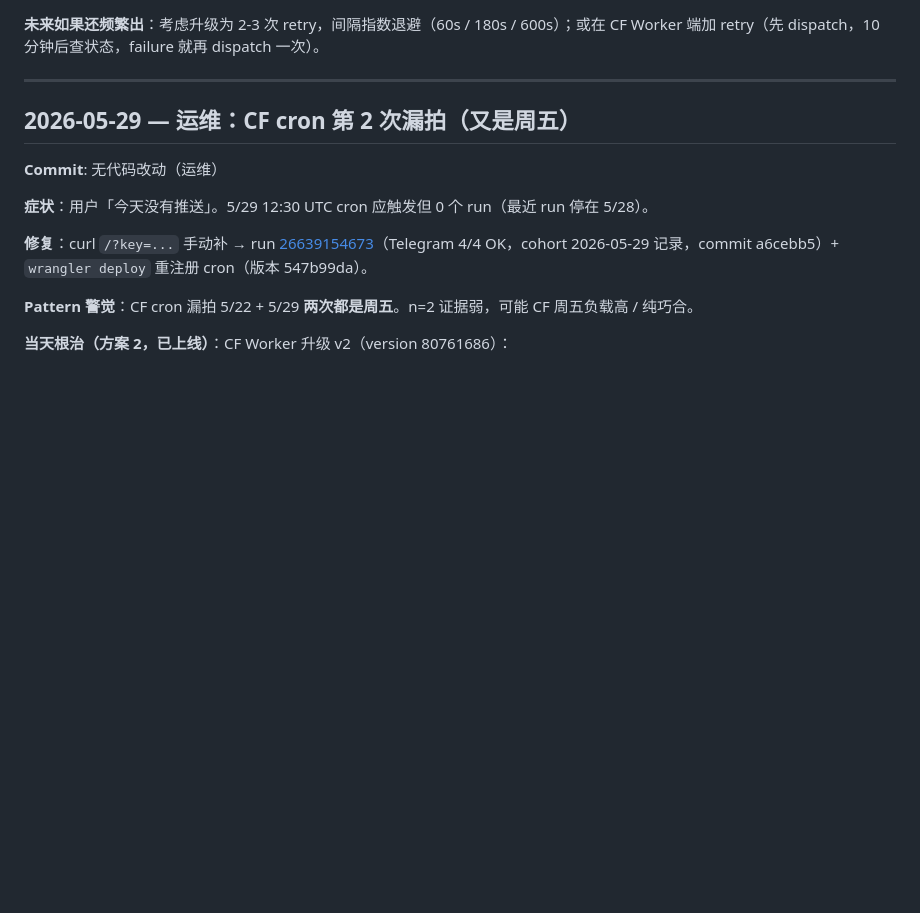
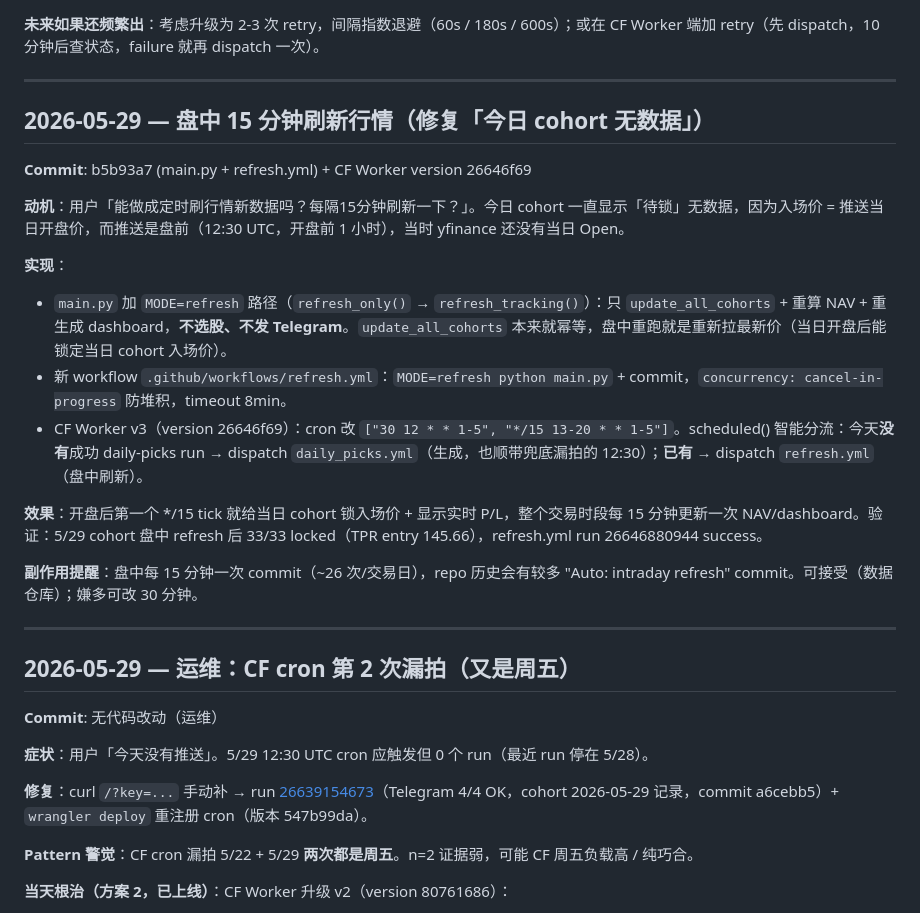
Before and after one commit to libai76853-cmyk/us-stock-morning-10picks, a Markdown page: daily.MD, the part around the change. Rendered like a GitHub page; blank space fills up the shorter version.

Commit message:
daily.MD: log intraday 15-min refresh feature
Co-Authored-By: Claude Opus 4.7 (1M context) <noreply@anthropic.com>

```diff
--- a/daily.MD
+++ b/daily.MD
@@ -132,6 +132,23 @@ fatal: unable to access '...': The requested URL returned error: 403
 - 正常路径无开销：if 条件挂着，attempt 2 不会跑
 
 **未来如果还频繁出**：考虑升级为 2-3 次 retry，间隔指数退避（60s / 180s / 600s）；或在 CF Worker 端加 retry（先 dispatch，10 分钟后查状态，failure 就再 dispatch 一次）。
+
+---
+
+## 2026-05-29 — 盘中 15 分钟刷新行情（修复「今日 cohort 无数据」）
+
+**Commit**: b5b93a7 (main.py + refresh.yml) + CF Worker version 26646f69
+
+**动机**：用户「能做成定时刷行情新数据吗？每隔15分钟刷新一下？」。今日 cohort 一直显示「待锁」无数据，因为入场价 = 推送当日开盘价，而推送是盘前（12:30 UTC，开盘前 1 小时），当时 yfinance 还没有当日 Open。
+
+**实现**：
+- `main.py` 加 `MODE=refresh` 路径（`refresh_only()` → `refresh_tracking()`）：只 `update_all_cohorts` + 重算 NAV + 重生成 dashboard，**不选股、不发 Telegram**。`update_all_cohorts` 本来就幂等，盘中重跑就是重新拉最新价（当日开盘后能锁定当日 cohort 入场价）。
+- 新 workflow `.github/workflows/refresh.yml`：`MODE=refresh python main.py` + commit，`concurrency: cancel-in-progress` 防堆积，timeout 8min。
+- CF Worker v3（version 26646f69）：cron 改 `["30 12 * * 1-5", "*/15 13-20 * * 1-5"]`。scheduled() 智能分流：今天**没有**成功 daily-picks run → dispatch `daily_picks.yml`（生成，也顺带兜底漏拍的 12:30）；**已有** → dispatch `refresh.yml`（盘中刷新）。
+
+**效果**：开盘后第一个 */15 tick 就给当日 cohort 锁入场价 + 显示实时 P/L，整个交易时段每 15 分钟更新一次 NAV/dashboard。验证：5/29 cohort 盘中 refresh 后 33/33 locked（TPR entry 145.66），refresh.yml run 26646880944 success。
+
+**副作用提醒**：盘中每 15 分钟一次 commit（~26 次/交易日），repo 历史会有较多 "Auto: intraday refresh" commit。可接受（数据仓库）；嫌多可改 30 分钟。
 
 ---
 
```
